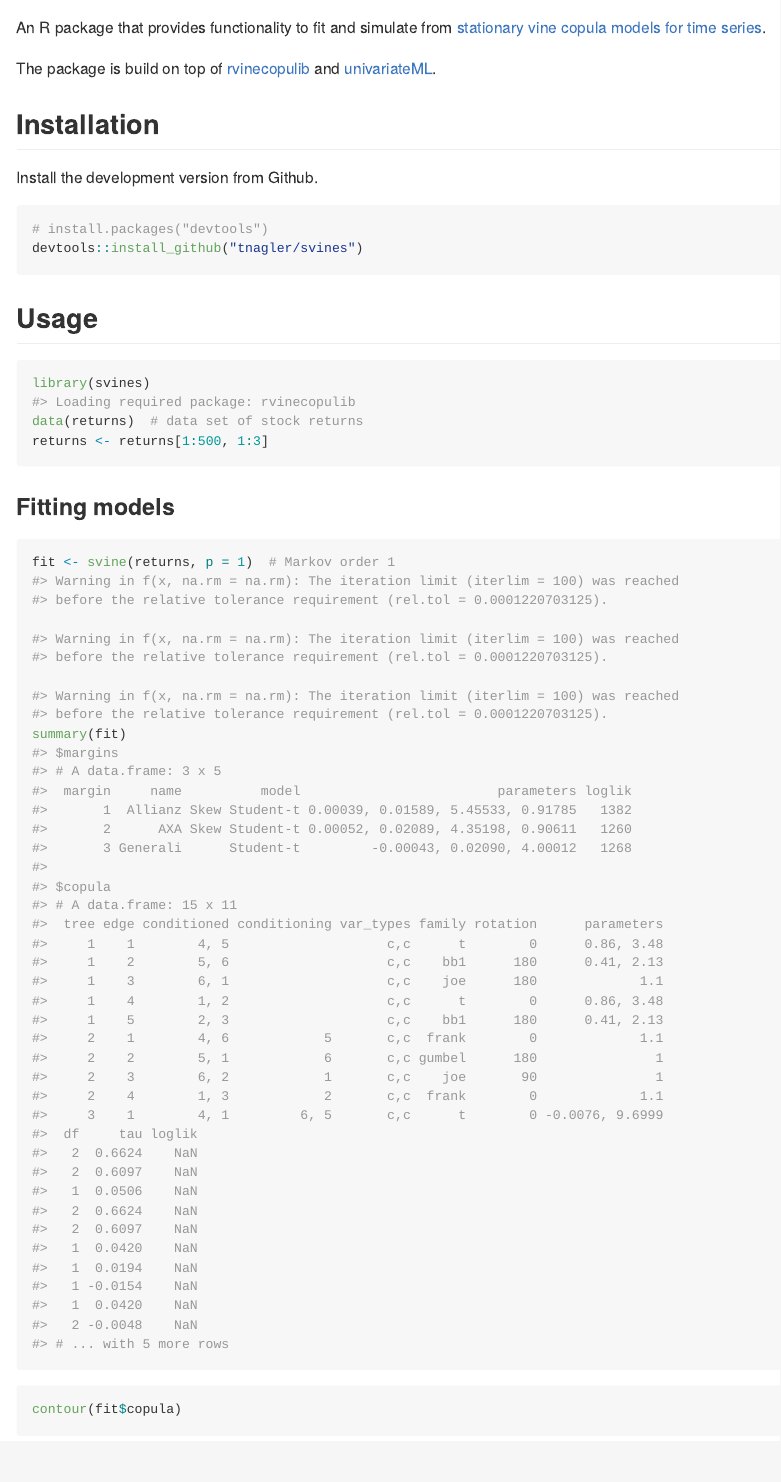
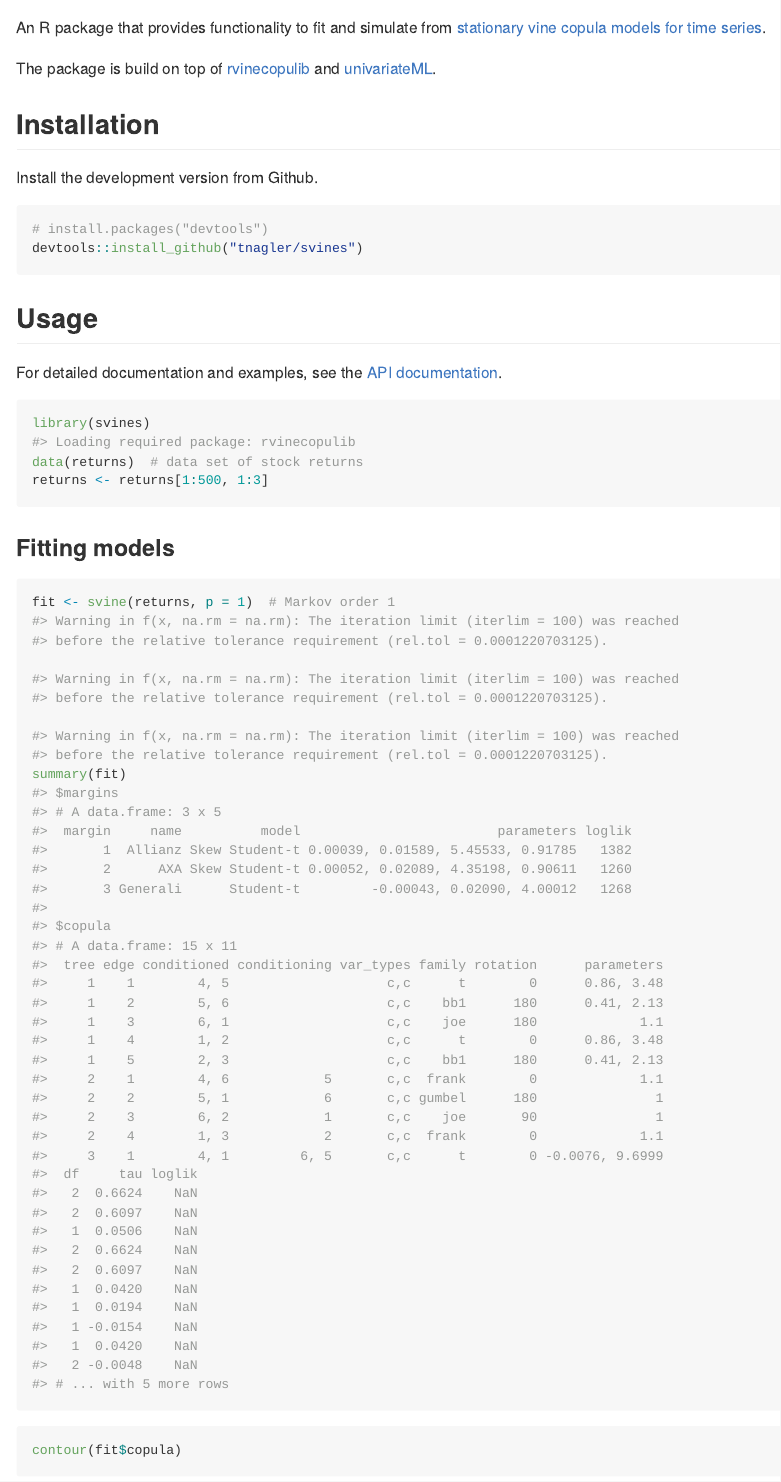
Before and after one commit to tnagler/svines, an R Markdown document (README.Rmd): the page in a window 1100 px wide, from its top. The pictures show the output file README.md that the author committed with the source, drawn offline in the style of GitHub; badge pictures from the web are left out.

Commit message:
add website

````diff
--- a/README.Rmd
+++ b/README.Rmd
@@ -36,6 +36,8 @@ devtools::install_github("tnagler/svines")
 ```
 
 ## Usage
+
+For detailed documentation and examples, see the [API documentation](https://tnagler.github.io/svines/).
 
 ``` {r}
 library(svines)
````
Also changed, not shown: README.md, docs/pkgdown.yml (added), 49 other files.
